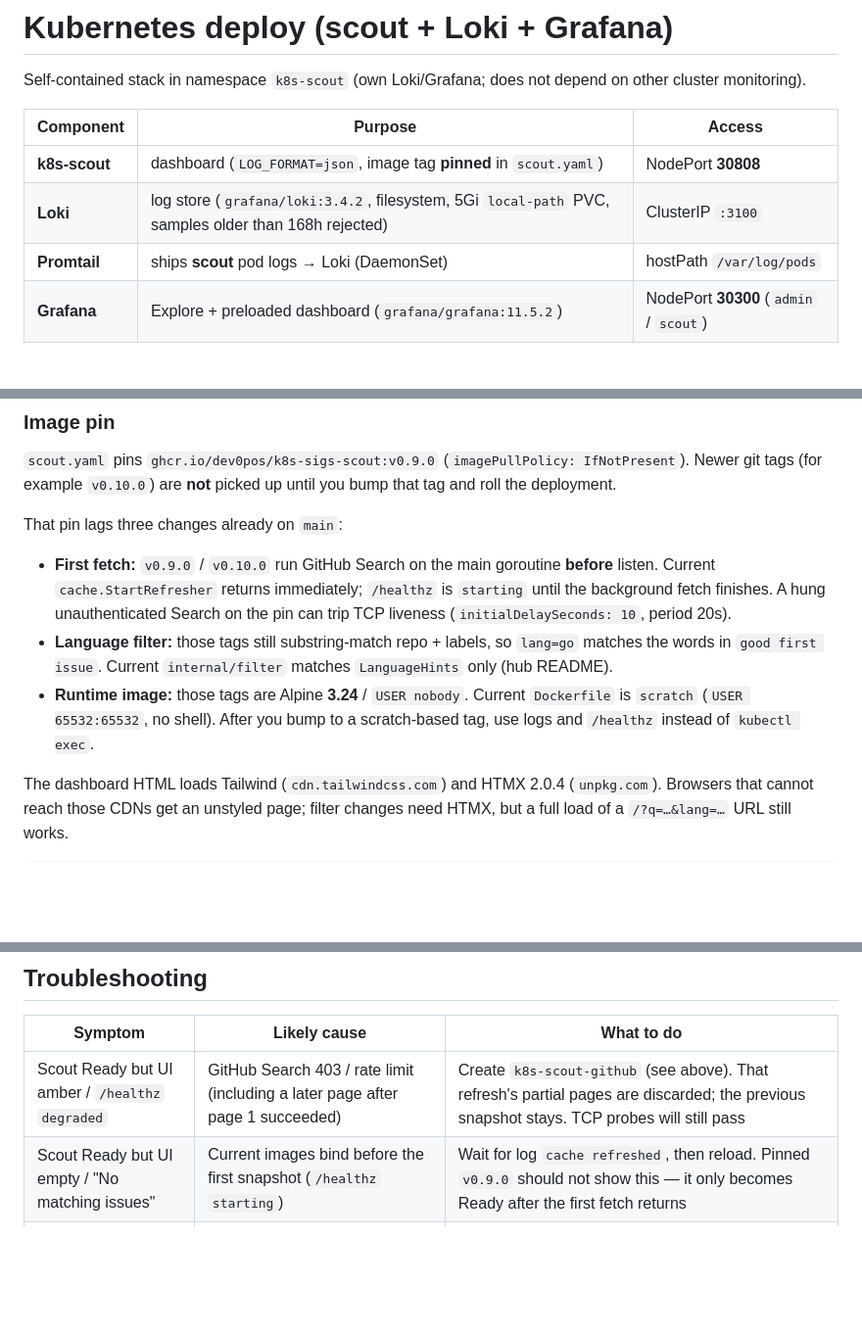
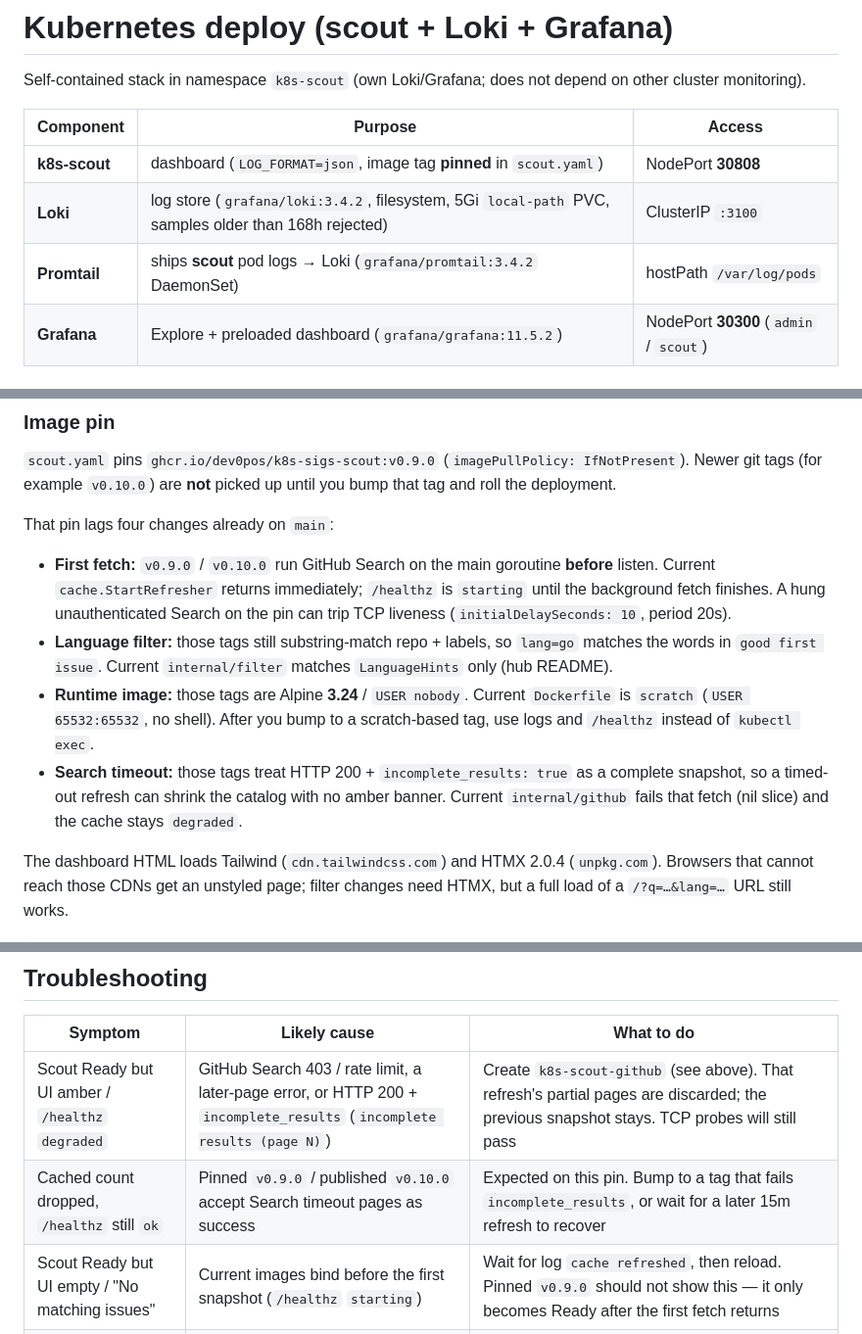
Before and after one commit to Dev0Pos/k8s-sigs-scout, a Markdown page: deploy/k8s/README.md, 3 parts joined by grey strips. Shown at 98% size. Drawn GitHub-style; blank space fills up the shorter version.

```diff
--- a/deploy/k8s/README.md
+++ b/deploy/k8s/README.md
@@ -6,7 +6,7 @@ Self-contained stack in namespace `k8s-scout` (own Loki/Grafana; does not depend
 |-----------|---------|--------|
 | **k8s-scout** | dashboard (`LOG_FORMAT=json`, image tag **pinned** in `scout.yaml`) | NodePort **30808** |
 | **Loki** | log store (`grafana/loki:3.4.2`, filesystem, 5Gi `local-path` PVC, samples older than 168h rejected) | ClusterIP `:3100` |
-| **Promtail** | ships **scout** pod logs → Loki (DaemonSet) | hostPath `/var/log/pods` |
+| **Promtail** | ships **scout** pod logs → Loki (`grafana/promtail:3.4.2` DaemonSet) | hostPath `/var/log/pods` |
 | **Grafana** | Explore + preloaded dashboard (`grafana/grafana:11.5.2`) | NodePort **30300** (`admin` / `scout`) |
 
 ## Install (on the cluster host)
@@ -29,11 +29,12 @@ kubectl apply -f namespace.yaml -f loki.yaml -f promtail.yaml -f grafana.yaml -f
 
 `scout.yaml` pins `ghcr.io/dev0pos/k8s-sigs-scout:v0.9.0` (`imagePullPolicy: IfNotPresent`). Newer git tags (for example `v0.10.0`) are **not** picked up until you bump that tag and roll the deployment.
 
-That pin lags three changes already on `main`:
+That pin lags four changes already on `main`:
 
 - **First fetch:** `v0.9.0` / `v0.10.0` run GitHub Search on the main goroutine **before** listen. Current `cache.StartRefresher` returns immediately; `/healthz` is `starting` until the background fetch finishes. A hung unauthenticated Search on the pin can trip TCP liveness (`initialDelaySeconds: 10`, period 20s).
 - **Language filter:** those tags still substring-match repo + labels, so `lang=go` matches the words in `good first issue`. Current `internal/filter` matches `LanguageHints` only (hub README).
 - **Runtime image:** those tags are Alpine **3.24** / `USER nobody`. Current `Dockerfile` is `scratch` (`USER 65532:65532`, no shell). After you bump to a scratch-based tag, use logs and `/healthz` instead of `kubectl exec`.
+- **Search timeout:** those tags treat HTTP 200 + `incomplete_results: true` as a complete snapshot, so a timed-out refresh can shrink the catalog with no amber banner. Current `internal/github` fails that fetch (nil slice) and the cache stays `degraded`.
 
 The dashboard HTML loads Tailwind (`cdn.tailwindcss.com`) and HTMX 2.0.4 (`unpkg.com`). Browsers that cannot reach those CDNs get an unstyled page; filter changes need HTMX, but a full load of a `/?q=…&lang=…` URL still works.
 
@@ -101,7 +102,8 @@ Useful app log lines (JSON `msg`): `listening`, `github api auth` (`enabled` boo
 
 | Symptom | Likely cause | What to do |
 |---------|--------------|------------|
-| Scout Ready but UI amber / `/healthz` `degraded` | GitHub Search 403 / rate limit (including a later page after page 1 succeeded) | Create `k8s-scout-github` (see above). That refresh's partial pages are discarded; the previous snapshot stays. TCP probes will still pass |
+| Scout Ready but UI amber / `/healthz` `degraded` | GitHub Search 403 / rate limit, a later-page error, or HTTP 200 + `incomplete_results` (`incomplete results (page N)`) | Create `k8s-scout-github` (see above). That refresh's partial pages are discarded; the previous snapshot stays. TCP probes will still pass |
+| Cached count dropped, `/healthz` still `ok` | Pinned `v0.9.0` / published `v0.10.0` accept Search timeout pages as success | Expected on this pin. Bump to a tag that fails `incomplete_results`, or wait for a later 15m refresh to recover |
 | Scout Ready but UI empty / "No matching issues" | Current images bind before the first snapshot (`/healthz` `starting`) | Wait for log `cache refreshed`, then reload. Pinned `v0.9.0` should not show this — it only becomes Ready after the first fetch returns |
 | Scout `/healthz` 503 | First refresh failed; empty cache | Same token fix. Check logs: `{namespace="k8s-scout", app="k8s-scout"} \|= "cache refresh failed"` |
 | Scout CrashLoop / `install.sh` rollout timeout | Pinned `v0.9.0` runs first Search **before** listen; unauthenticated Search can exceed liveness (~50s) | Create `k8s-scout-github` before apply, or bump the image to a tag with background first-refresh. `kubectl -n k8s-scout logs deploy/k8s-scout` |
```
Also changed, not shown: README.md (+5 -4 lines).
